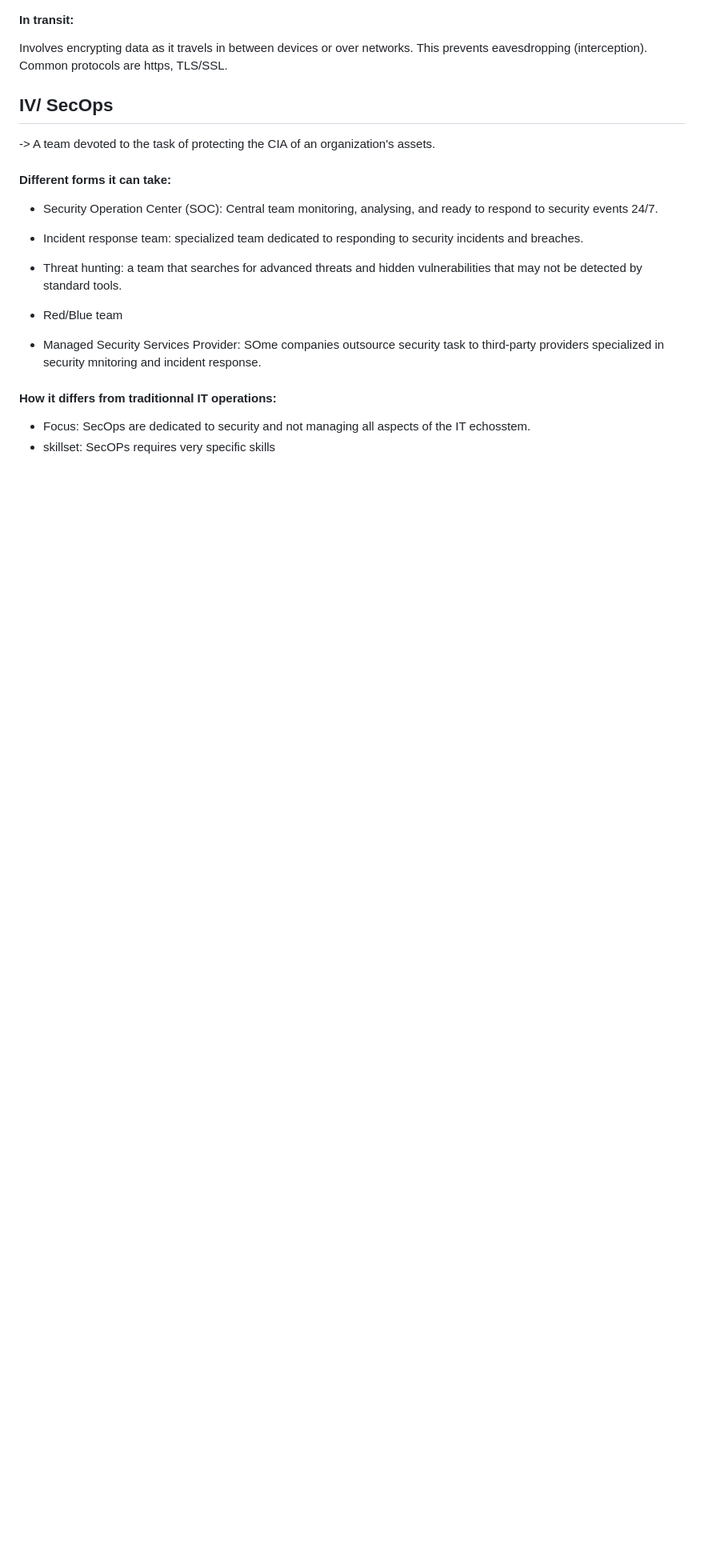
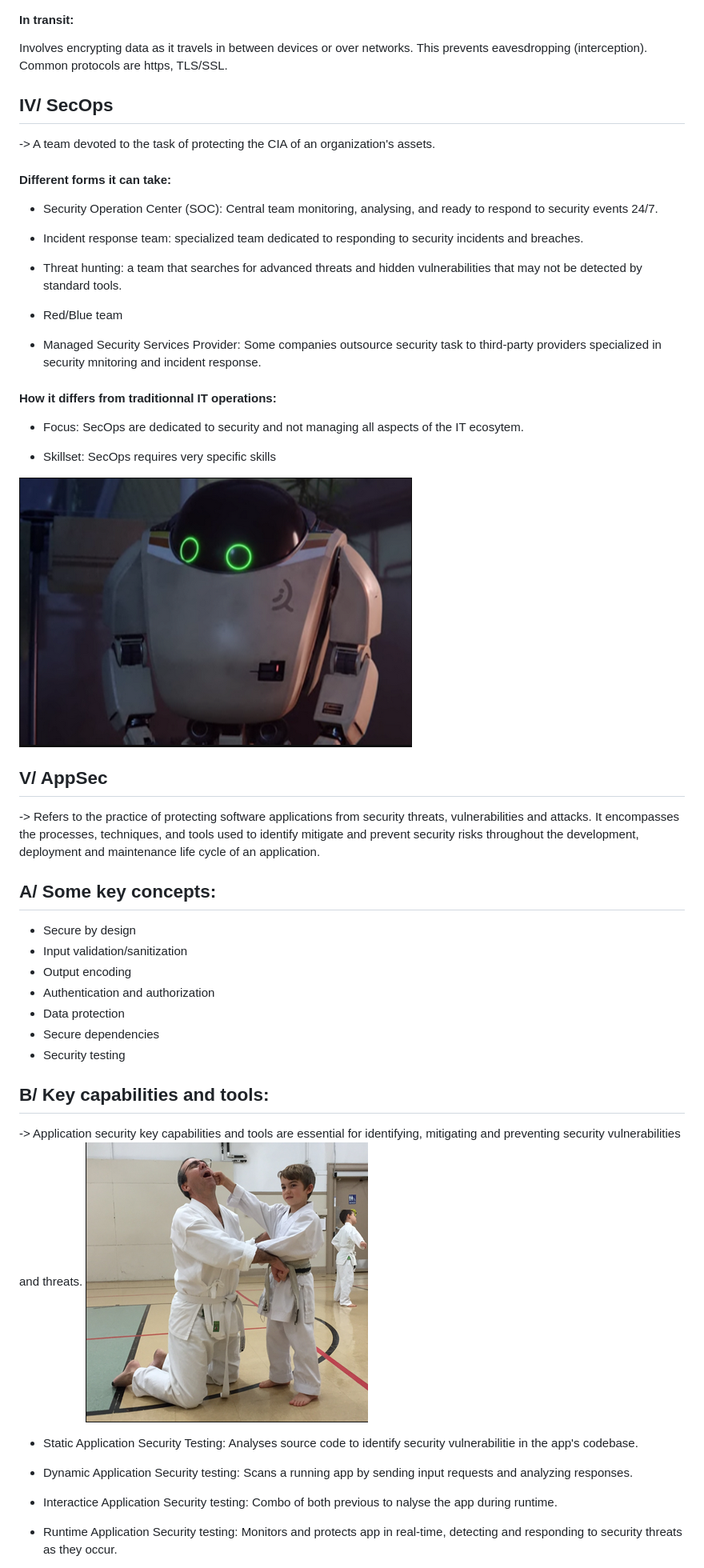
Before and after one commit to AlexandreFortin1030/CyberTraining_BeCode_Kamkar3, a Markdown page: SC-900_Notes/Notes.md, the part around one of its changes. Shown at 80% size. Rendered like a GitHub page; pictures changed too: SC-900_Notes/Pictures/12.png (added), SC-900_Notes/Pictures/9.png (added); blank space fills up the shorter version.

```diff
--- a/SC-900_Notes/Notes.md
+++ b/SC-900_Notes/Notes.md
@@ -206,8 +206,44 @@ Involves encrypting data as it travels in between devices or over networks. This
 
 * Red/Blue team
 
-* Managed Security Services Provider: SOme companies outsource security task to third-party providers specialized in security mnitoring and incident response.
+* Managed Security Services Provider: Some companies outsource security task to third-party providers specialized in security mnitoring and incident response.
 
 #### How it differs from traditionnal IT operations:
-* Focus: SecOps are dedicated to security and not managing all aspects of the IT echosstem.
-* skillset: SecOPs requires very specific skills
+
+* Focus: SecOps are dedicated to security and not managing all aspects of the IT ecosytem.
+
+* Skillset: SecOps requires very specific skills
+
+![My Local Image](./Pictures/9.png)
+
+
+## V/  AppSec
+-> Refers to the practice of protecting software applications from security threats, vulnerabilities and attacks. It encompasses the processes, techniques, and tools used to identify mitigate and prevent security risks throughout the development, deployment and maintenance life cycle of an application.
+
+## A/ Some key concepts:
+
+* Secure by design
+* Input validation/sanitization
+* Output encoding
+* Authentication and authorization
+* Data protection
+* Secure dependencies
+* Security testing
+
+
+## B/ Key capabilities and tools:
+-> Application security key capabilities and tools are essential for identifying, mitigating and preventing security vulnerabilities and threats.
+![My Local Image](./Pictures/12.png)
+
+* Static Application Security Testing:
+Analyses source code to identify security vulnerabilitie in the app's codebase.
+
+* Dynamic Application Security testing:
+Scans a running app by sending input requests and analyzing responses.
+
+* Interactice Application Security testing:
+Combo of both previous to nalyse the app during runtime.
+
+* Runtime Application Security testing:
+Monitors and protects app in real-time, detecting and responding to security threats as they occur.
+
```
Also changed, not shown: other parts of SC-900_Notes/Notes.md (+25 -2 lines), SC-900_Notes/Pictures/10.png (added), SC-900_Notes/Pictures/11.png (added), SC-900_Notes/Pictures/13.png (added).
